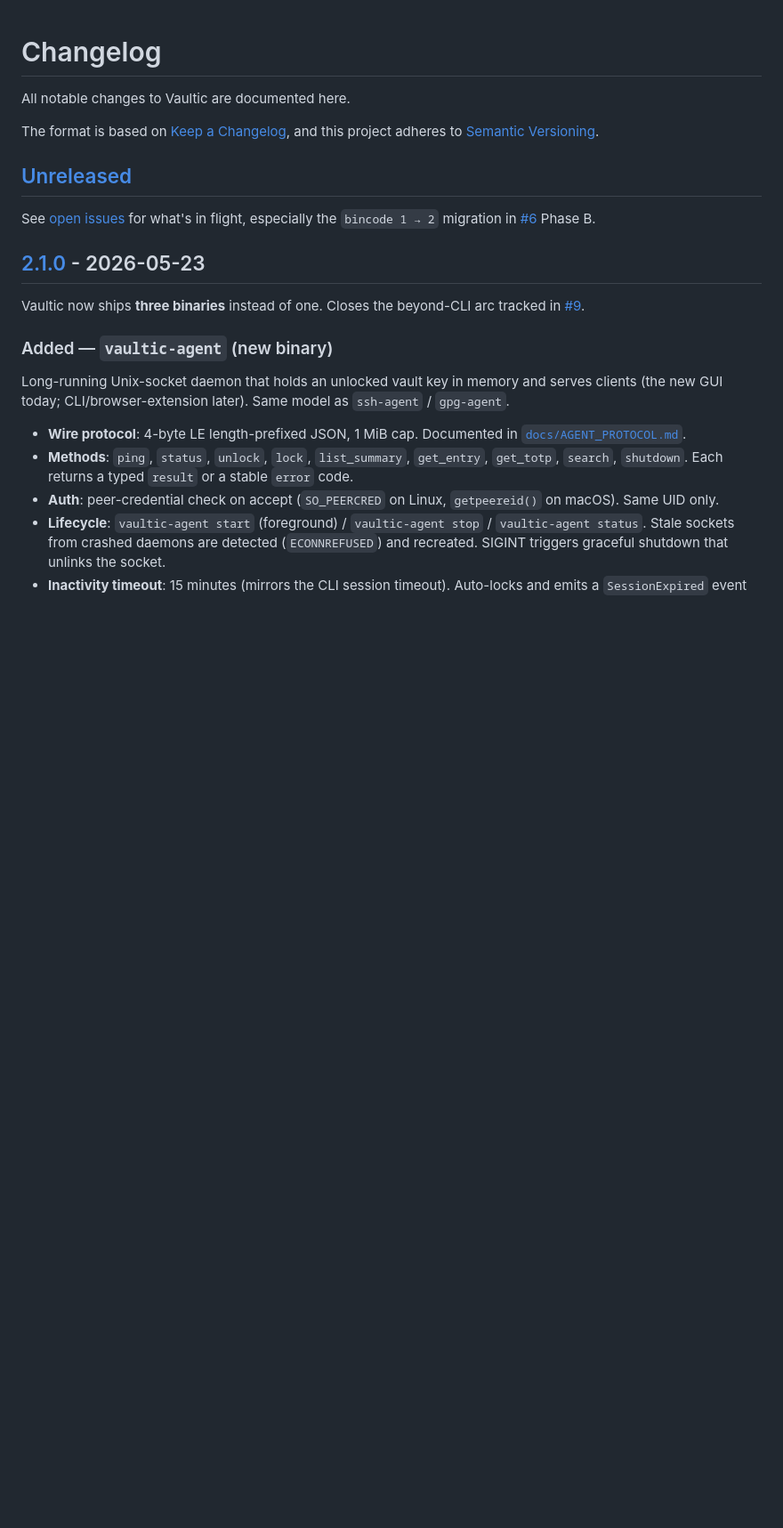
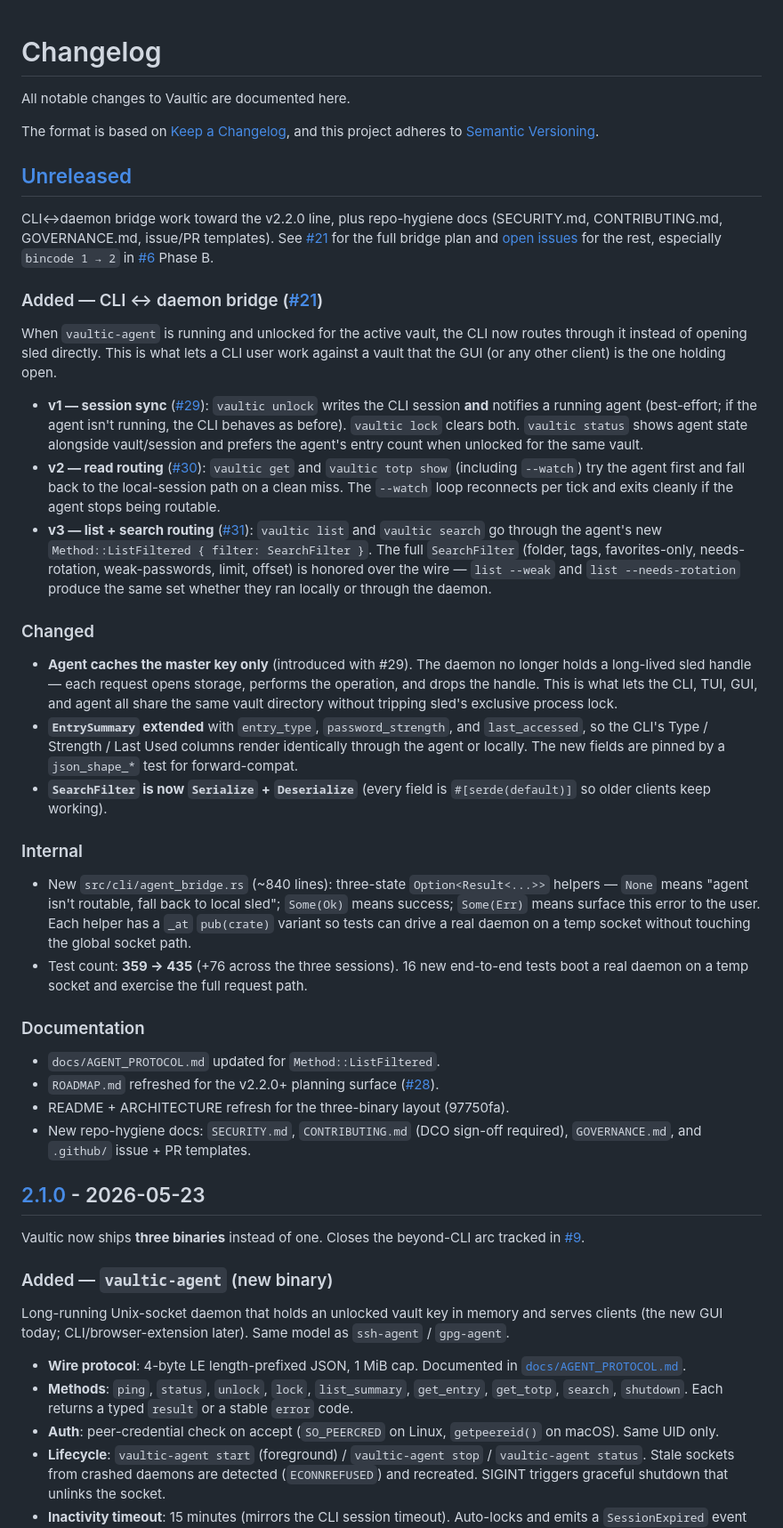
Before and after one commit to punitmishra/vaultic, a Markdown page: CHANGELOG.md, the part around the change. Shown at 89% size. GitHub-like rendering; blank space fills up the shorter version.

Commit message:
Update CHANGELOG for v2.1.x CLI/daemon bridge work
Documents the three-PR bridge (#21 v1/v2/v3, merged as #29/#30/#31):
session sync, read routing for get/totp, and list/search routing via
Method::ListFiltered. Notes the agent's switch to caching only the
master key (opens sled per-request) and the EntrySummary extension
with entry_type / password_strength / last_accessed. Test count
359 -> 435.

Refs #21.

Co-Authored-By: Claude Opus 4.7 <noreply@anthropic.com>
Signed-off-by: Punit Mishra <punit.mishra09@gmail.com>

```diff
--- a/CHANGELOG.md
+++ b/CHANGELOG.md
@@ -7,9 +7,73 @@ and this project adheres to [Semantic Versioning](https://semver.org/spec/v2.0.0
 
 ## [Unreleased]
 
-See [open issues](https://github.com/punitmishra/vaultic/issues) for what's
-in flight, especially the `bincode 1 → 2` migration in
+CLI↔daemon bridge work toward the v2.2.0 line, plus repo-hygiene docs
+(SECURITY.md, CONTRIBUTING.md, GOVERNANCE.md, issue/PR templates). See
+[#21](https://github.com/punitmishra/vaultic/issues/21) for the full bridge
+plan and [open issues](https://github.com/punitmishra/vaultic/issues) for
+the rest, especially `bincode 1 → 2` in
 [#6](https://github.com/punitmishra/vaultic/issues/6) Phase B.
+
+### Added — CLI ↔ daemon bridge ([#21](https://github.com/punitmishra/vaultic/issues/21))
+
+When `vaultic-agent` is running and unlocked for the active vault, the
+CLI now routes through it instead of opening sled directly. This is what
+lets a CLI user work against a vault that the GUI (or any other client)
+is the one holding open.
+
+- **v1 — session sync** ([#29](https://github.com/punitmishra/vaultic/pull/29)):
+  `vaultic unlock` writes the CLI session **and** notifies a running
+  agent (best-effort; if the agent isn't running, the CLI behaves as
+  before). `vaultic lock` clears both. `vaultic status` shows agent
+  state alongside vault/session and prefers the agent's entry count
+  when unlocked for the same vault.
+- **v2 — read routing** ([#30](https://github.com/punitmishra/vaultic/pull/30)):
+  `vaultic get` and `vaultic totp show` (including `--watch`) try the
+  agent first and fall back to the local-session path on a clean miss.
+  The `--watch` loop reconnects per tick and exits cleanly if the agent
+  stops being routable.
+- **v3 — list + search routing** ([#31](https://github.com/punitmishra/vaultic/pull/31)):
+  `vaultic list` and `vaultic search` go through the agent's new
+  `Method::ListFiltered { filter: SearchFilter }`. The full
+  `SearchFilter` (folder, tags, favorites-only, needs-rotation,
+  weak-passwords, limit, offset) is honored over the wire — `list
+  --weak` and `list --needs-rotation` produce the same set whether they
+  ran locally or through the daemon.
+
+### Changed
+
+- **Agent caches the master key only** (introduced with #29). The
+  daemon no longer holds a long-lived sled handle — each request opens
+  storage, performs the operation, and drops the handle. This is what
+  lets the CLI, TUI, GUI, and agent all share the same vault directory
+  without tripping sled's exclusive process lock.
+- **`EntrySummary` extended** with `entry_type`, `password_strength`,
+  and `last_accessed`, so the CLI's Type / Strength / Last Used columns
+  render identically through the agent or locally. The new fields are
+  pinned by a `json_shape_*` test for forward-compat.
+- **`SearchFilter` is now `Serialize` + `Deserialize`** (every field is
+  `#[serde(default)]` so older clients keep working).
+
+### Internal
+
+- New `src/cli/agent_bridge.rs` (~840 lines): three-state
+  `Option<Result<...>>` helpers — `None` means "agent isn't routable,
+  fall back to local sled"; `Some(Ok)` means success; `Some(Err)` means
+  surface this error to the user. Each helper has a `_at`
+  `pub(crate)` variant so tests can drive a real daemon on a temp
+  socket without touching the global socket path.
+- Test count: **359 → 435** (+76 across the three sessions). 16 new
+  end-to-end tests boot a real daemon on a temp socket and exercise
+  the full request path.
+
+### Documentation
+
+- `docs/AGENT_PROTOCOL.md` updated for `Method::ListFiltered`.
+- `ROADMAP.md` refreshed for the v2.2.0+ planning surface
+  ([#28](https://github.com/punitmishra/vaultic/pull/28)).
+- README + ARCHITECTURE refresh for the three-binary layout (97750fa).
+- New repo-hygiene docs: `SECURITY.md`, `CONTRIBUTING.md` (DCO sign-off
+  required), `GOVERNANCE.md`, and `.github/` issue + PR templates.
 
 ## [2.1.0] - 2026-05-23
 
```
